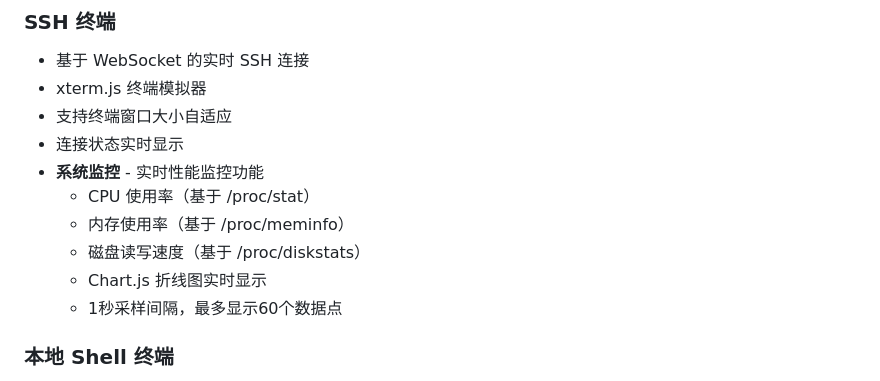
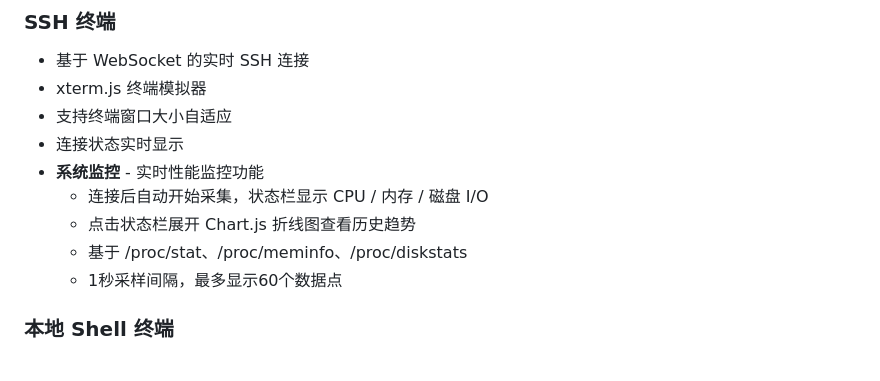
Before and after one commit to fcanlnony/Entrance, a Markdown page: README.md, the part around the change. GitHub-like rendering.

Commit message:
docs: Update system monitoring description in README
🤖 Generated with [Claude Code](https://claude.com/claude-code)

Co-Authored-By: Claude Opus 4.5 <noreply@anthropic.com>

```diff
--- a/README.md
+++ b/README.md
@@ -10,10 +10,9 @@
 - 支持终端窗口大小自适应
 - 连接状态实时显示
 - **系统监控** - 实时性能监控功能
-  - CPU 使用率（基于 /proc/stat）
-  - 内存使用率（基于 /proc/meminfo）
-  - 磁盘读写速度（基于 /proc/diskstats）
-  - Chart.js 折线图实时显示
+  - 连接后自动开始采集，状态栏显示 CPU / 内存 / 磁盘 I/O
+  - 点击状态栏展开 Chart.js 折线图查看历史趋势
+  - 基于 /proc/stat、/proc/meminfo、/proc/diskstats
   - 1秒采样间隔，最多显示60个数据点
 
 ### 本地 Shell 终端
```
